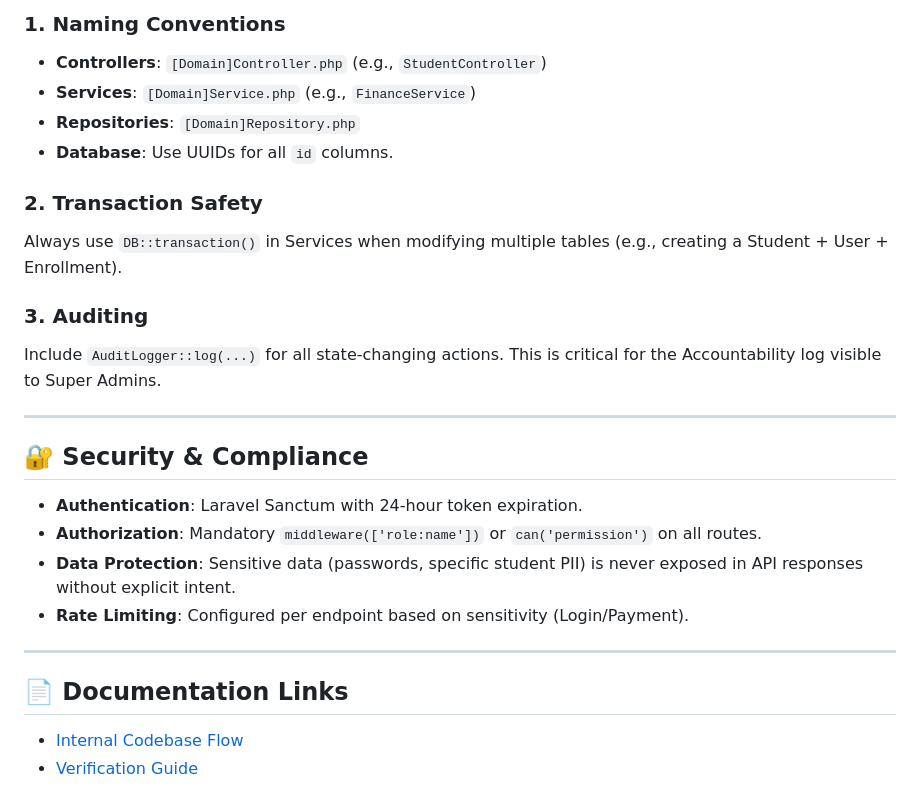
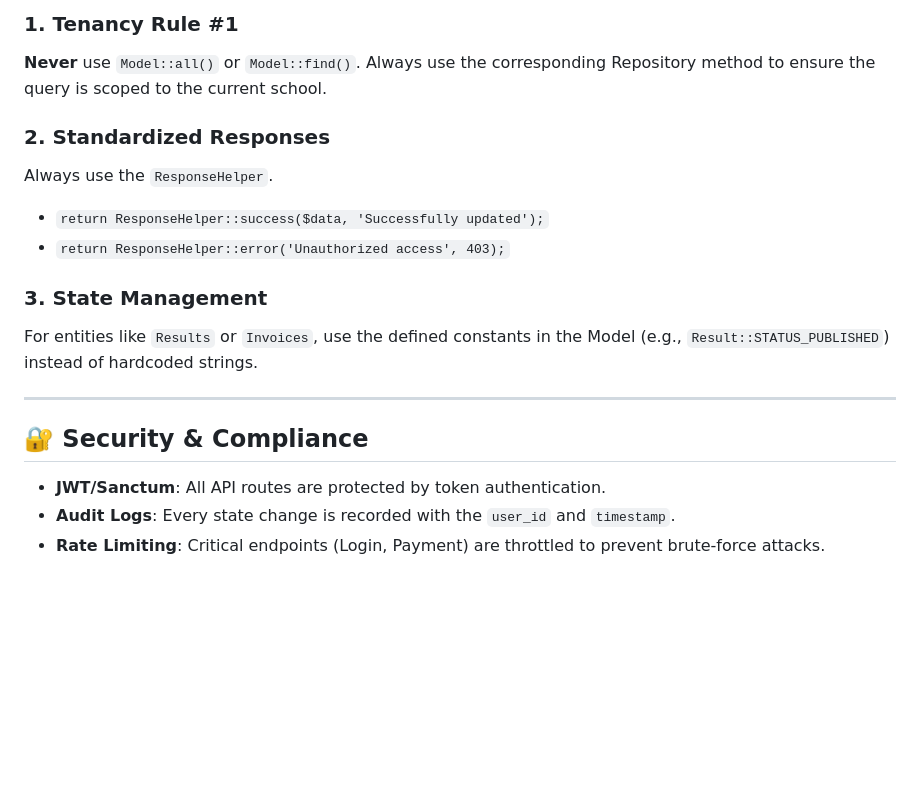
Before and after one commit to koredeowoblow/Eschool, a Markdown page: README.md, the part around one of its changes. GitHub-like rendering; blank space fills up the shorter version.

```diff
--- a/README.md
+++ b/README.md
@@ -126,26 +130,18 @@ database/
 
-### 1. Naming Conventions
-- **Controllers**: `[Domain]Controller.php` (e.g., `StudentController`)
-- **Services**: `[Domain]Service.php` (e.g., `FinanceService`)
-- **Repositories**: `[Domain]Repository.php`
-- **Database**: Use UUIDs for all `id` columns.
+### 1. Tenancy Rule #1
+**Never** use `Model::all()` or `Model::find()`. Always use the corresponding Repository method to ensure the query is scoped to the current school.
 
-### 2. Transaction Safety
-Always use `DB::transaction()` in Services when modifying multiple tables (e.g., creating a Student + User + Enrollment).
+### 2. Standardized Responses
+Always use the `ResponseHelper`.
+- `return ResponseHelper::success($data, 'Successfully updated');`
+- `return ResponseHelper::error('Unauthorized access', 403);`
 
-### 3. Auditing
-Include `AuditLogger::log(...)` for all state-changing actions. This is critical for the Accountability log visible to Super Admins.
+### 3. State Management
+For entities like `Results` or `Invoices`, use the defined constants in the Model (e.g., `Result::STATUS_PUBLISHED`) instead of hardcoded strings.
 
 ---
 
 ## 🔐 Security & Compliance
-- **Authentication**: Laravel Sanctum with 24-hour token expiration.
-- **Authorization**: Mandatory `middleware(['role:name'])` or `can('permission')` on all routes.
-- **Data Protection**: Sensitive data (passwords, specific student PII) is never exposed in API responses without explicit intent.
-- **Rate Limiting**: Configured per endpoint based on sensitivity (Login/Payment).
-
----
-
-## 📄 Documentation Links
-- [Internal Codebase Flow](file:///c:/Users/pc/.gemini/antigravity/brain/032af03b-9877-4d62-aa71-d779b1cac7f9/codebase_flow.md)
-- [Verification Guide](file:///c:/Users/pc/.gemini/antigravity/brain/032af03b-9877-4d62-aa71-d779b1cac7f9/walkthrough.md)
+- **JWT/Sanctum**: All API routes are protected by token authentication.
+- **Audit Logs**: Every state change is recorded with the `user_id` and `timestamp`.
+- **Rate Limiting**: Critical endpoints (Login, Payment) are throttled to prevent brute-force attacks.
```
Also changed, not shown: other parts of README.md (+81 -77 lines).
